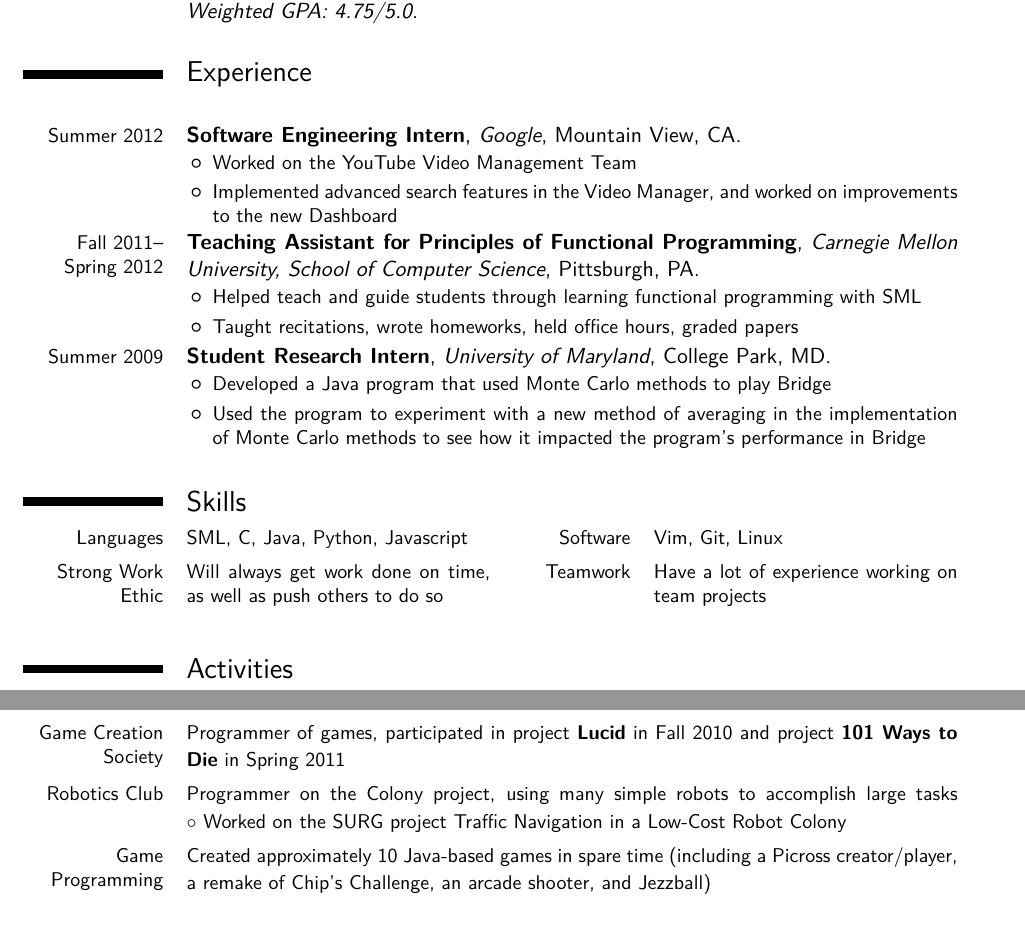
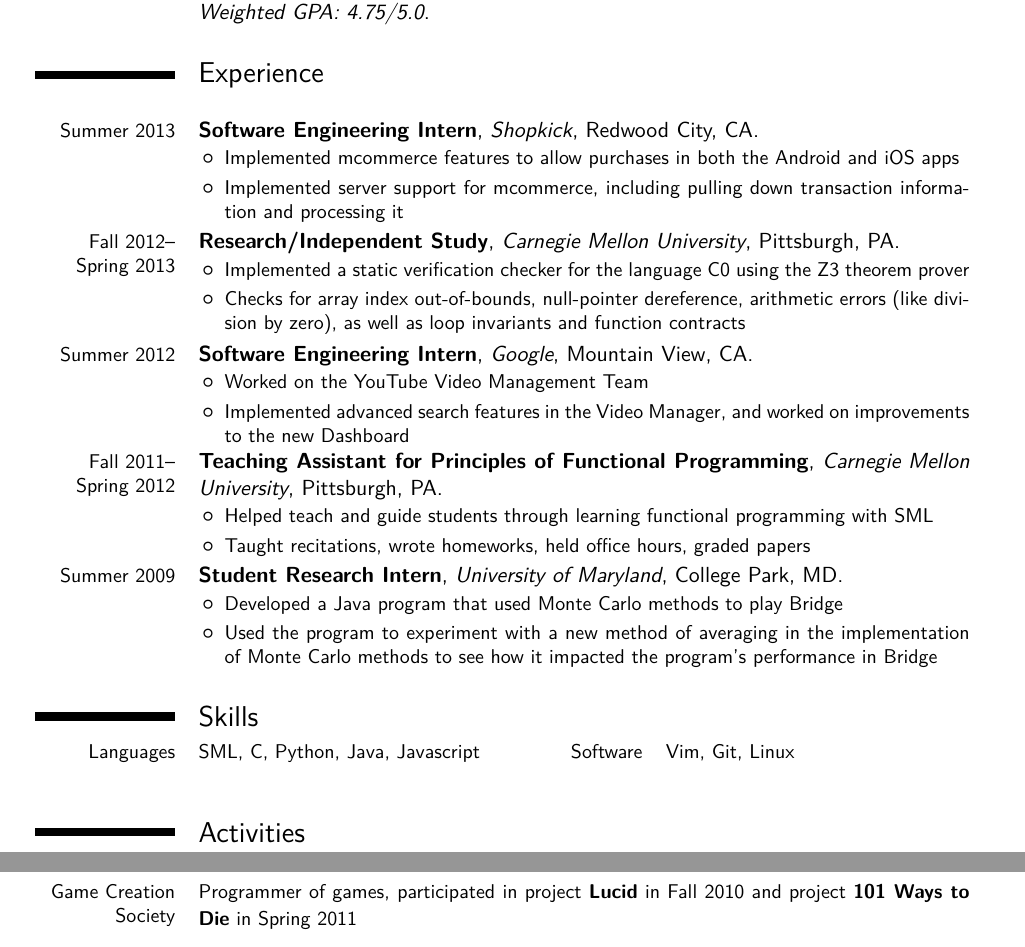
Before and after one commit to Frost36/Resume, a LaTeX CV (latex/resume.tex, which reads latex/moderncv.cls): two parts of the page, joined at a grey line, cut so that both start at the same text. Compiled offline with pdfLaTeX.

Commit message:
Updated resume for summer 2013.

```diff
--- a/latex/moderncv.cls
+++ b/latex/moderncv.cls
@@ -310,7 +310,7 @@
 
 % usage: \section{<title>}
 \newcommand*{\section}[1]{%
-  \vspace*{2.5ex}%
+  \vspace*{2.0ex}%
   \parbox[m]{\hintscolumnwidth}{\raggedleft\hintfont{\color{sectionrectanglecolor}\rule{\hintscolumnwidth}{1ex}}}%
   \phantomsection{}% reset the anchor for hyperrefs
   \addcontentsline{toc}{part}{#1}%
--- a/latex/resume.tex
+++ b/latex/resume.tex
@@ -17,7 +17,7 @@
 \usepackage{textcomp}
 
 % adjust the page margins
-\usepackage[scale=0.82]{geometry}
+\usepackage[scale=0.8]{geometry}
 %\setlength{\hintscolumnwidth}{3cm}						% if you want to change the width of the column with the dates
 %\AtBeginDocument{\setlength{\maketitlenamewidth}{6cm}}  % only for the classic theme, if you want to change the width of your name placeholder (to leave more space for your address details
 %\AtBeginDocument{\recomputelengths}                     % required when changes are made to page layout lengths
@@ -49,11 +49,21 @@
 \cventry{2010--present}{Bachelor of Science in Computer Science ( Minor in Mathematics)}{Carnegie Mellon University (Class of 2014)}{Pittsburgh, PA}{\textit{GPA: 3.97/4.0} (Dean's List)}{}
 \cventry{2006--2010}{High School Diploma}{Poolesville High School}{Poolesville, MD}{\textit{GPA: 3.88/4.0, Weighted GPA: 4.75/5.0}}{ }
 \section{Experience}
+\cventry{Summer 2013}{Software Engineering Intern}{Shopkick}{Redwood City, CA}{}{
+\begin{itemize}%
+\item Implemented mcommerce features to allow purchases in both the Android and iOS apps
+\item Implemented server support for mcommerce, including pulling down transaction information and processing it
+\end{itemize}}
+\cventry{Fall 2012-- Spring 2013}{Research/Independent Study}{Carnegie Mellon University}{Pittsburgh, PA}{}{
+\begin{itemize}%
+\item Implemented a static verification checker for the language C0 using the Z3 theorem prover
+\item Checks for array index out-of-bounds, null-pointer dereference, arithmetic errors (like division by zero), as well as loop invariants and function contracts
+\end{itemize}}
 \cventry{Summer 2012}{Software Engineering Intern}{Google}{Mountain View, CA}{}{
 \begin{itemize}%
 \item Worked on the YouTube Video Management Team
 \item Implemented advanced search features in the Video Manager, and worked on improvements to the new Dashboard
-\end{itemize}}\cventry{Fall 2011-- Spring 2012}{Teaching Assistant for Principles of Functional Programming}{Carnegie Mellon University, School of Computer Science}{Pittsburgh, PA}{}{
+\end{itemize}}\cventry{Fall 2011-- Spring 2012}{Teaching Assistant for Principles of Functional Programming}{Carnegie Mellon University}{Pittsburgh, PA}{}{
 \begin{itemize}%
 \item Helped teach and guide students through learning functional programming with SML
 \item Taught recitations, wrote homeworks, held office hours, graded papers
@@ -64,15 +74,11 @@
 \end{itemize}}
 
 \section{Skills}
-\cvcomputer{Languages}{SML, C, Java, Python, Javascript}{Software}{Vim, Git, Linux}
-\cvcomputer{Strong Work Ethic}{Will always get work done on time, as well as push others to do so}{Teamwork}{Have a lot of experience working on team projects}
+\cvcomputer{Languages}{SML, C, Python, Java, Javascript}{Software}{Vim, Git, Linux}
 
 \section{Activities}
 \cvline{Greylock Hackfest 2012}{\small Worked in a group to develop $\tau$ (which made it into the top ten projects), a webapp for students to submit code and view and respond to comments from teachers for instant feedback}
 \cvline{Game Creation Society}{\small Programmer of games, participated in project \textbf{Lucid} in Fall 2010 and project \textbf{101 Ways to Die} in Spring 2011}
-\cvline{Robotics Club}{\small Programmer on the Colony project, using many simple robots to accomplish large tasks \quad\quad\quad
-{$\circ$ Worked on the SURG project Traffic Navigation in a Low-Cost Robot Colony}}
-\cvline{Game Programming}{\small Created approximately 10 Java-based games in spare time (including a Picross creator/player, a remake of Chip’s Challenge, an arcade shooter, and Jezzball)}
 
 %\raggedleft{US Citizen}
 
```
Also changed, not shown: latex/resume.pdf.
